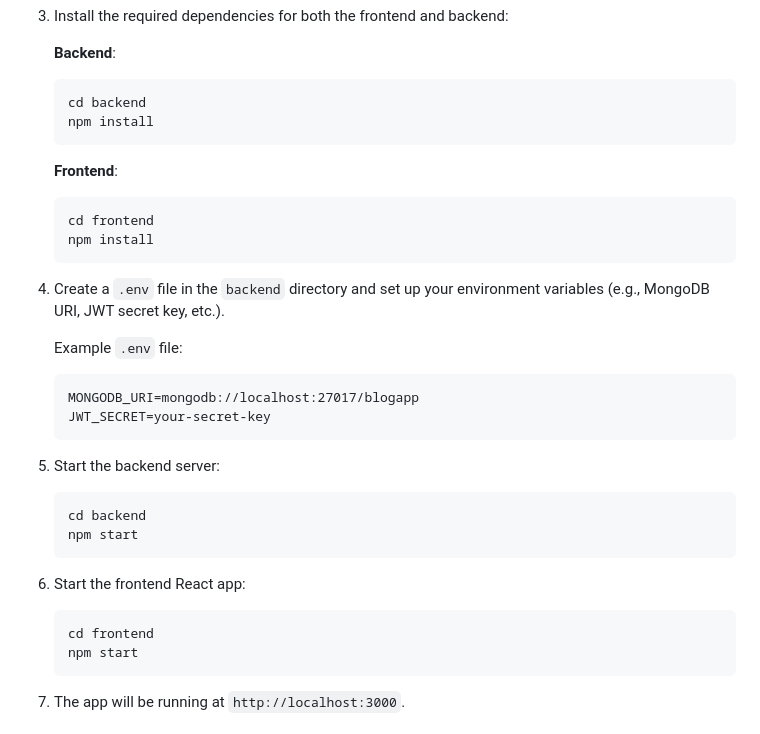
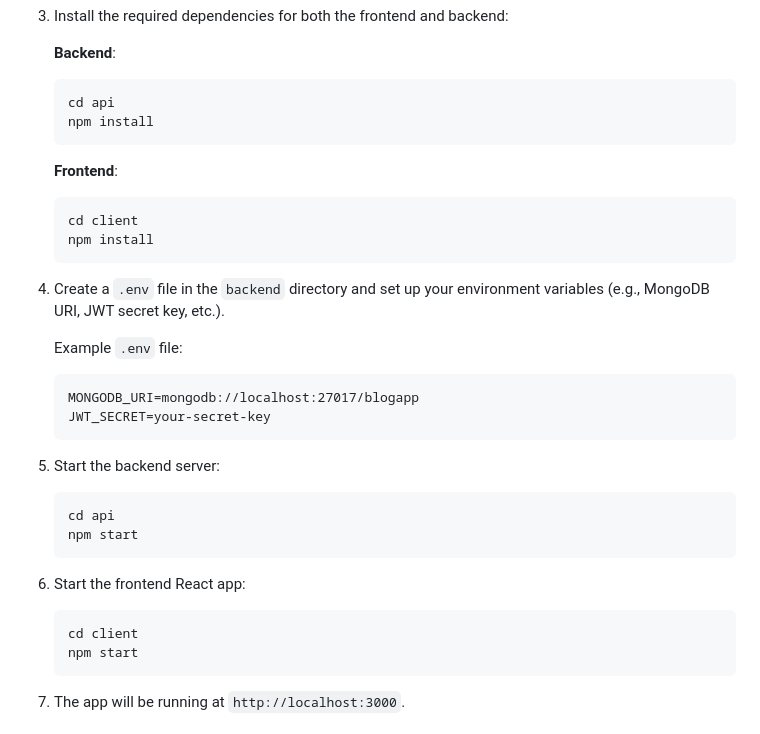
Before and after one commit to Aori297/blogapp, a Markdown page: README.md, the part around the change. GitHub-like rendering.

````diff
--- a/README.md
+++ b/README.md
@@ -51,13 +51,13 @@ Before running the app locally, you need to have the following installed:
 
    **Backend**:
    ```bash
-   cd backend
+   cd api
    npm install
    ```
 
    **Frontend**:
    ```bash
-   cd frontend
+   cd client
    npm install
    ```
 
@@ -71,13 +71,13 @@ Before running the app locally, you need to have the following installed:
 
 5. Start the backend server:
    ```bash
-   cd backend
+   cd api
    npm start
    ```
 
 6. Start the frontend React app:
    ```bash
-   cd frontend
+   cd client
    npm start
    ```
 
````
